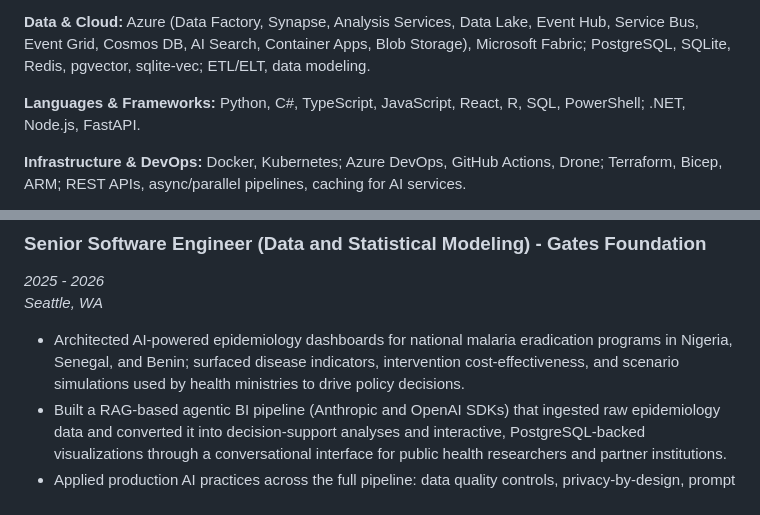
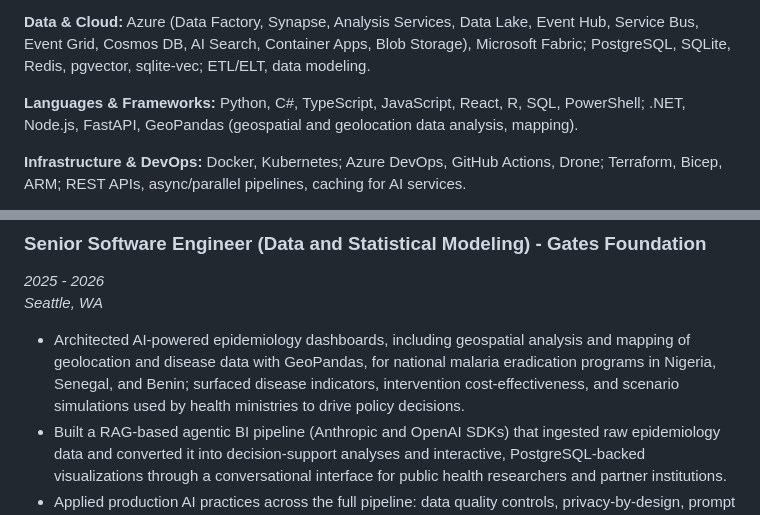
Before and after one commit to cuete/cuete.github.io, a Markdown page: resume/resume.md, 2 parts joined by grey strips. Drawn GitHub-style.

Commit message:
Add GeoPandas and geolocation data work to baseline resume
Gates Foundation epidemiology dashboards included geospatial analysis and
mapping of geolocation and disease data with GeoPandas.

Co-Authored-By: Claude Sonnet 5.5 <noreply@anthropic.com>

```diff
--- a/resume/resume.md
+++ b/resume/resume.md
@@ -26,7 +26,7 @@ Senior Engineer with 10+ years of experience in AI and ML systems and 18+ years
 
 **Data & Cloud:** Azure (Data Factory, Synapse, Analysis Services, Data Lake, Event Hub, Service Bus, Event Grid, Cosmos DB, AI Search, Container Apps, Blob Storage), Microsoft Fabric; PostgreSQL, SQLite, Redis, pgvector, sqlite-vec; ETL/ELT, data modeling.
 
-**Languages & Frameworks:** Python, C#, TypeScript, JavaScript, React, R, SQL, PowerShell; .NET, Node.js, FastAPI.
+**Languages & Frameworks:** Python, C#, TypeScript, JavaScript, React, R, SQL, PowerShell; .NET, Node.js, FastAPI, GeoPandas (geospatial and geolocation data analysis, mapping).
 
 **Infrastructure & DevOps:** Docker, Kubernetes; Azure DevOps, GitHub Actions, Drone; Terraform, Bicep, ARM; REST APIs, async/parallel pipelines, caching for AI services.
 
@@ -65,7 +65,7 @@ Senior Engineer with 10+ years of experience in AI and ML systems and 18+ years
 *2025 - 2026*
 *Seattle, WA*
 
-- Architected AI-powered epidemiology dashboards for national malaria eradication programs in Nigeria, Senegal, and Benin; surfaced disease indicators, intervention cost-effectiveness, and scenario simulations used by health ministries to drive policy decisions.
+- Architected AI-powered epidemiology dashboards, including geospatial analysis and mapping of geolocation and disease data with GeoPandas, for national malaria eradication programs in Nigeria, Senegal, and Benin; surfaced disease indicators, intervention cost-effectiveness, and scenario simulations used by health ministries to drive policy decisions.
 - Built a RAG-based agentic BI pipeline (Anthropic and OpenAI SDKs) that ingested raw epidemiology data and converted it into decision-support analyses and interactive, PostgreSQL-backed visualizations through a conversational interface for public health researchers and partner institutions.
 - Applied production AI practices across the full pipeline: data quality controls, privacy-by-design, prompt engineering, evaluation pipelines, and DevSecOps for global health research environments.
 - Led cross-functional technical planning across research, engineering, and operations; translated epidemiology requirements into production AI systems adopted by partner institutions.
```
